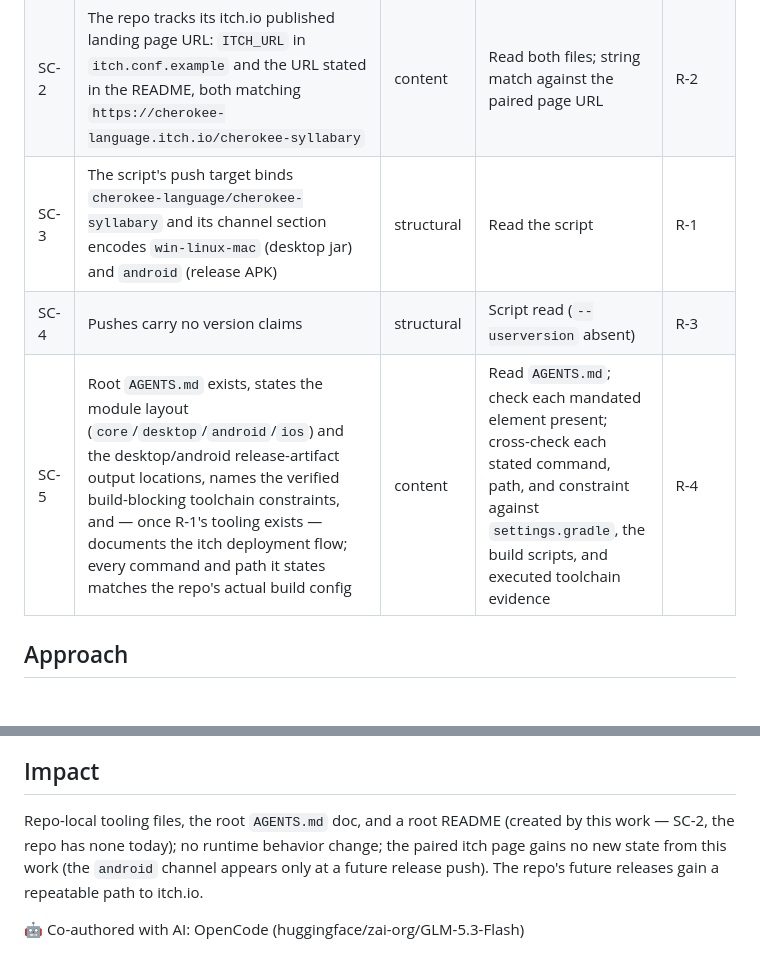
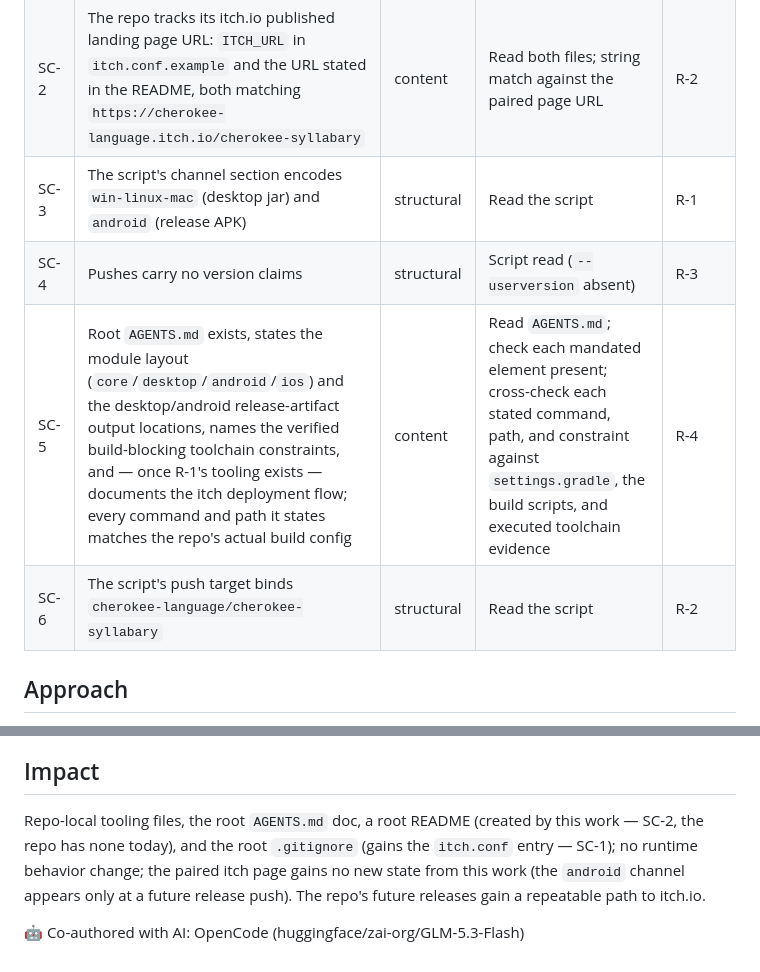
Before and after one commit to CherokeeLanguage/Syllabary, a Markdown page: 2/spec.md, 2 parts joined by grey strips. GitHub-like rendering.

Commit message:
Syllabary#2: round-3 remediations (impact enumeration, SC-3/SC-6 split)

```diff
--- a/2/spec.md
+++ b/2/spec.md
@@ -23,9 +23,10 @@ The Syllabary repo (`CherokeeLanguage/Syllabary`): repo-local itch deployment to
 |---|---|---|---|---|
 | SC-1 | `itch-push.sh` + `itch.conf.example` exist carrying the BoundPronouns-pattern guards (REPLACE_ME guard, butler resolution PATH→vendored, per-channel pushes); `itch.conf` is gitignored | structural | Read the script and config; check `.gitignore` | R-1 |
 | SC-2 | The repo tracks its itch.io published landing page URL: `ITCH_URL` in `itch.conf.example` and the URL stated in the README, both matching `https://cherokee-language.itch.io/cherokee-syllabary` | content | Read both files; string match against the paired page URL | R-2 |
-| SC-3 | The script's push target binds `cherokee-language/cherokee-syllabary` and its channel section encodes `win-linux-mac` (desktop jar) and `android` (release APK) | structural | Read the script | R-1 |
+| SC-3 | The script's channel section encodes `win-linux-mac` (desktop jar) and `android` (release APK) | structural | Read the script | R-1 |
 | SC-4 | Pushes carry no version claims | structural | Script read (`--userversion` absent) | R-3 |
 | SC-5 | Root `AGENTS.md` exists, states the module layout (`core`/`desktop`/`android`/`ios`) and the desktop/android release-artifact output locations, names the verified build-blocking toolchain constraints, and — once R-1's tooling exists — documents the itch deployment flow; every command and path it states matches the repo's actual build config | content | Read `AGENTS.md`; check each mandated element present; cross-check each stated command, path, and constraint against `settings.gradle`, the build scripts, and executed toolchain evidence | R-4 |
+| SC-6 | The script's push target binds `cherokee-language/cherokee-syllabary` | structural | Read the script | R-2 |
 
 ## Approach
 
@@ -38,6 +39,6 @@ Mirror the BoundPronouns repo's `itch-push.sh`/`itch.conf(.example)` pattern, ad
 
 ## Impact
 
-Repo-local tooling files, the root `AGENTS.md` doc, and a root README (created by this work — SC-2, the repo has none today); no runtime behavior change; the paired itch page gains no new state from this work (the `android` channel appears only at a future release push). The repo's future releases gain a repeatable path to itch.io.
+Repo-local tooling files, the root `AGENTS.md` doc, a root README (created by this work — SC-2, the repo has none today), and the root `.gitignore` (gains the `itch.conf` entry — SC-1); no runtime behavior change; the paired itch page gains no new state from this work (the `android` channel appears only at a future release push). The repo's future releases gain a repeatable path to itch.io.
 
 🤖 Co-authored with AI: OpenCode (huggingface/zai-org/GLM-5.3-Flash)
```
